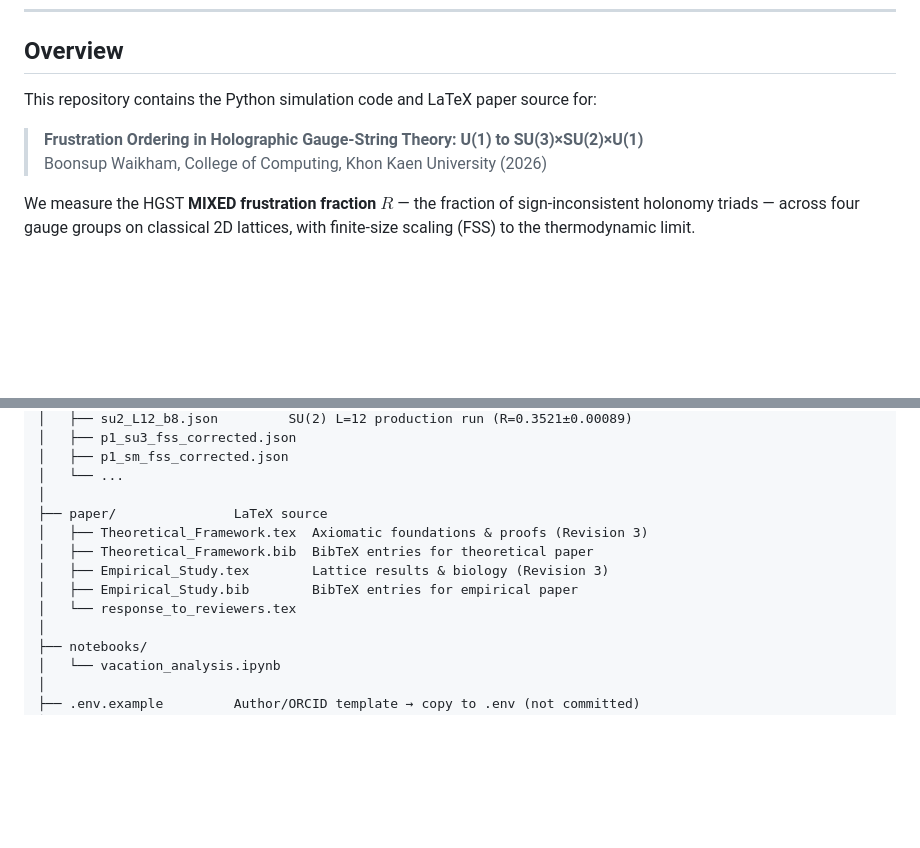
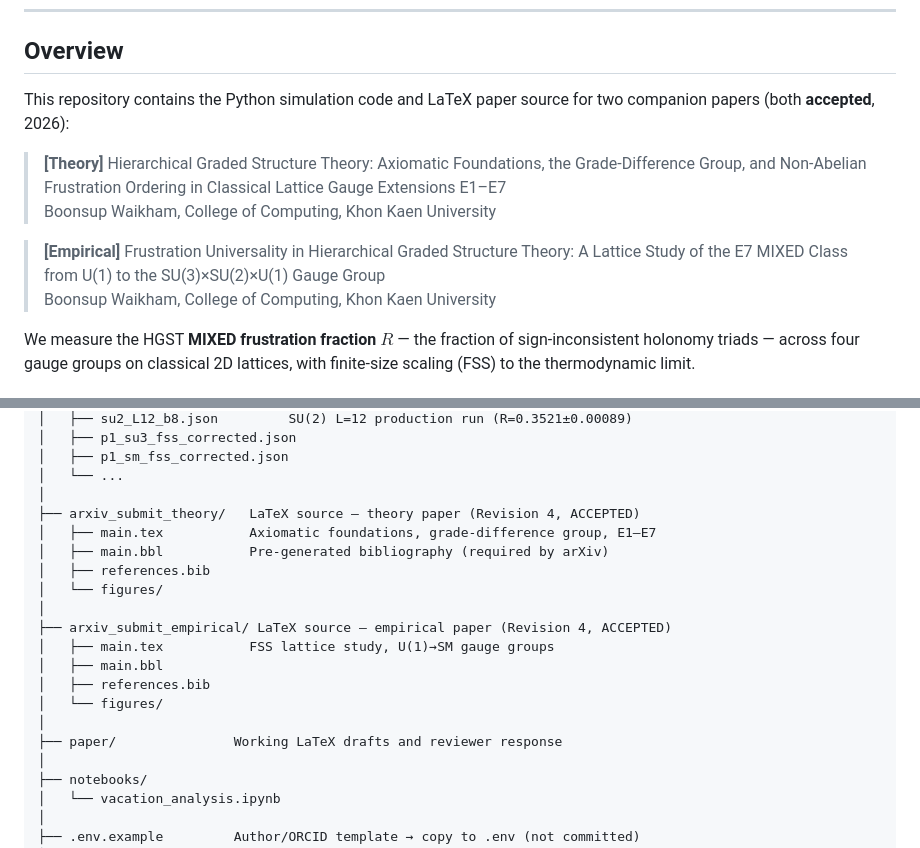
Before and after one commit to boonsup/hgst-e7, a Markdown page: README.md, 2 parts joined by grey strips. GitHub-like rendering; blank space fills up the shorter version.

Commit message:
README, UPLOAD_PLAN: update paper titles, accepted status, fix checklist, correct structure

```diff
--- a/README.md
+++ b/README.md
@@ -16,10 +16,13 @@
 
 ## Overview
 
-This repository contains the Python simulation code and LaTeX paper source for:
+This repository contains the Python simulation code and LaTeX paper source for two companion papers (both **accepted**, 2026):
 
-> **Frustration Ordering in Holographic Gauge-String Theory: U(1) to SU(3)×SU(2)×U(1)**
-> Boonsup Waikham, College of Computing, Khon Kaen University (2026)
+> **[Theory]** Hierarchical Graded Structure Theory: Axiomatic Foundations, the Grade-Difference Group, and Non-Abelian Frustration Ordering in Classical Lattice Gauge Extensions E1–E7
+> Boonsup Waikham, College of Computing, Khon Kaen University
+
+> **[Empirical]** Frustration Universality in Hierarchical Graded Structure Theory: A Lattice Study of the E7 MIXED Class from U(1) to the SU(3)×SU(2)×U(1) Gauge Group
+> Boonsup Waikham, College of Computing, Khon Kaen University
 
 We measure the HGST **MIXED frustration fraction** $R$ — the fraction of sign-inconsistent holonomy triads — across four gauge groups on classical 2D lattices, with finite-size scaling (FSS) to the thermodynamic limit.
 
@@ -61,12 +64,19 @@ HGST-E7/
 │   ├── p1_sm_fss_corrected.json
 │   └── ...
 │
-├── paper/               LaTeX source
-│   ├── Theoretical_Framework.tex  Axiomatic foundations & proofs (Revision 3)
-│   ├── Theoretical_Framework.bib  BibTeX entries for theoretical paper
-│   ├── Empirical_Study.tex        Lattice results & biology (Revision 3)
-│   ├── Empirical_Study.bib        BibTeX entries for empirical paper
-│   └── response_to_reviewers.tex
+├── arxiv_submit_theory/   LaTeX source — theory paper (Revision 4, ACCEPTED)
+│   ├── main.tex           Axiomatic foundations, grade-difference group, E1–E7
+│   ├── main.bbl           Pre-generated bibliography (required by arXiv)
+│   ├── references.bib
+│   └── figures/
+│
+├── arxiv_submit_empirical/ LaTeX source — empirical paper (Revision 4, ACCEPTED)
+│   ├── main.tex           FSS lattice study, U(1)→SM gauge groups
+│   ├── main.bbl
+│   ├── references.bib
+│   └── figures/
+│
+├── paper/               Working LaTeX drafts and reviewer response
 │
 ├── notebooks/
 │   └── vacation_analysis.ipynb
```
Also changed, not shown: UPLOAD_PLAN.md (+43 -27 lines).
